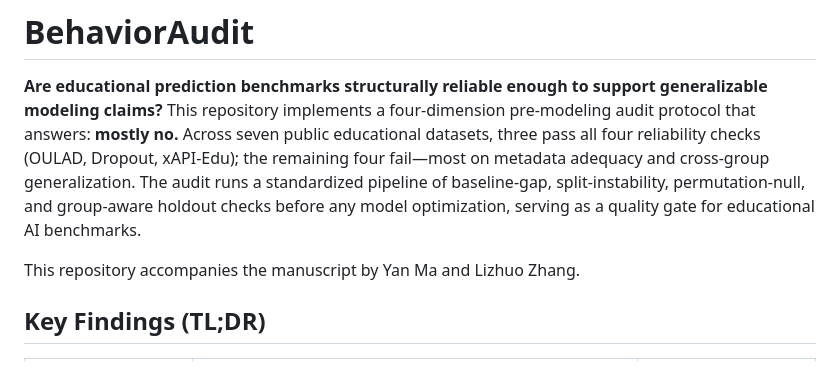
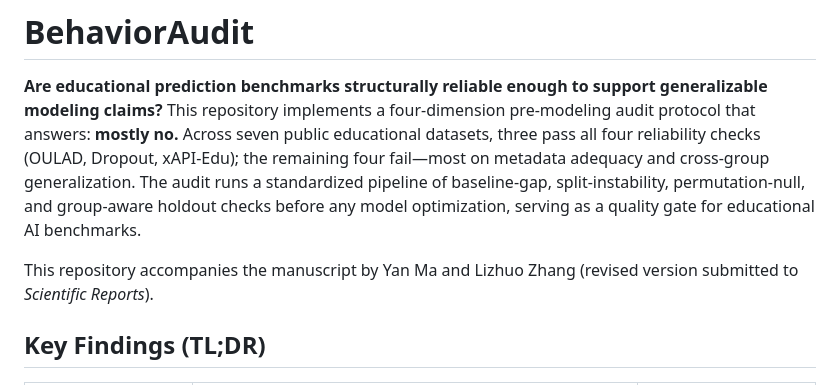
Before and after one commit to zhanglizhuo/BehaviorAudit, a Markdown page: README.md, the part around the change. Rendered like a GitHub page.

Commit message:
Add submission status to README

```diff
--- a/README.md
+++ b/README.md
@@ -2,7 +2,7 @@
 
 **Are educational prediction benchmarks structurally reliable enough to support generalizable modeling claims?** This repository implements a four-dimension pre-modeling audit protocol that answers: **mostly no.** Across seven public educational datasets, three pass all four reliability checks (OULAD, Dropout, xAPI-Edu); the remaining four fail—most on metadata adequacy and cross-group generalization. The audit runs a standardized pipeline of baseline-gap, split-instability, permutation-null, and group-aware holdout checks before any model optimization, serving as a quality gate for educational AI benchmarks.
 
-This repository accompanies the manuscript by Yan Ma and Lizhuo Zhang.
+This repository accompanies the manuscript by Yan Ma and Lizhuo Zhang (revised version submitted to *Scientific Reports*).
 
 ## Key Findings (TL;DR)
 
```
